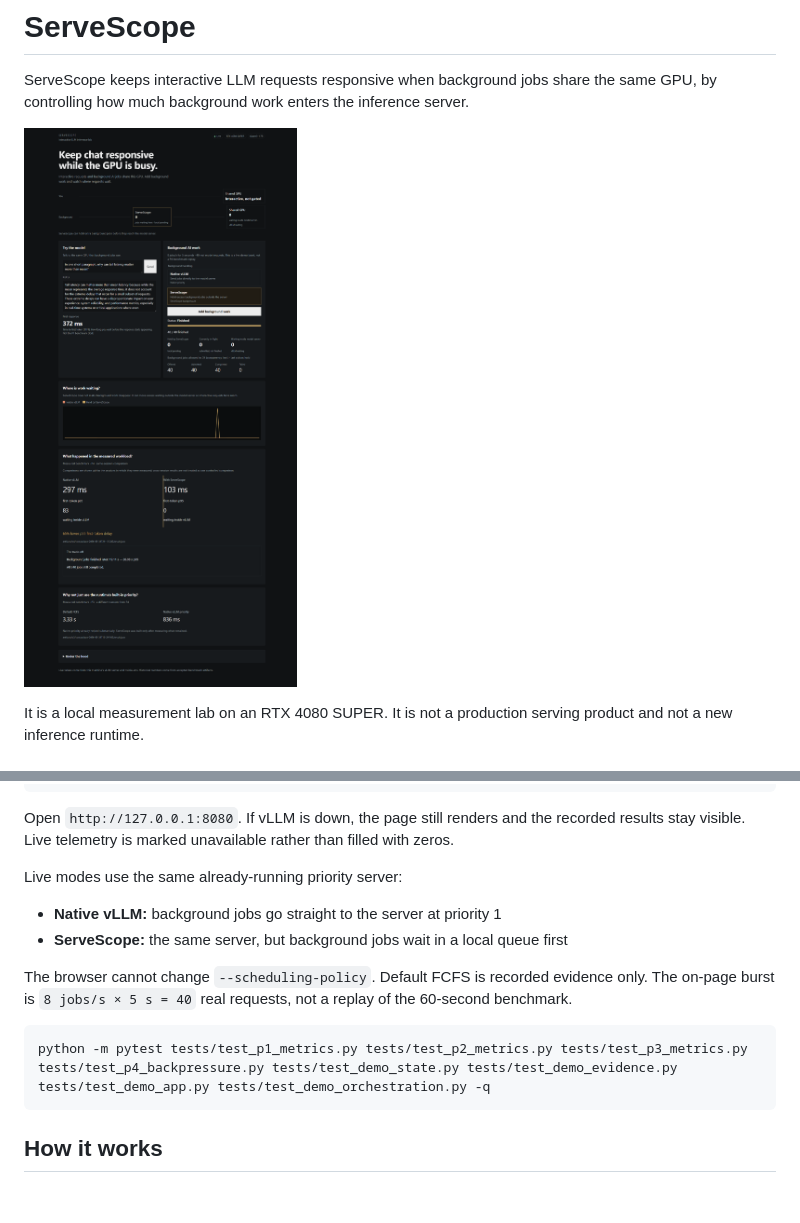
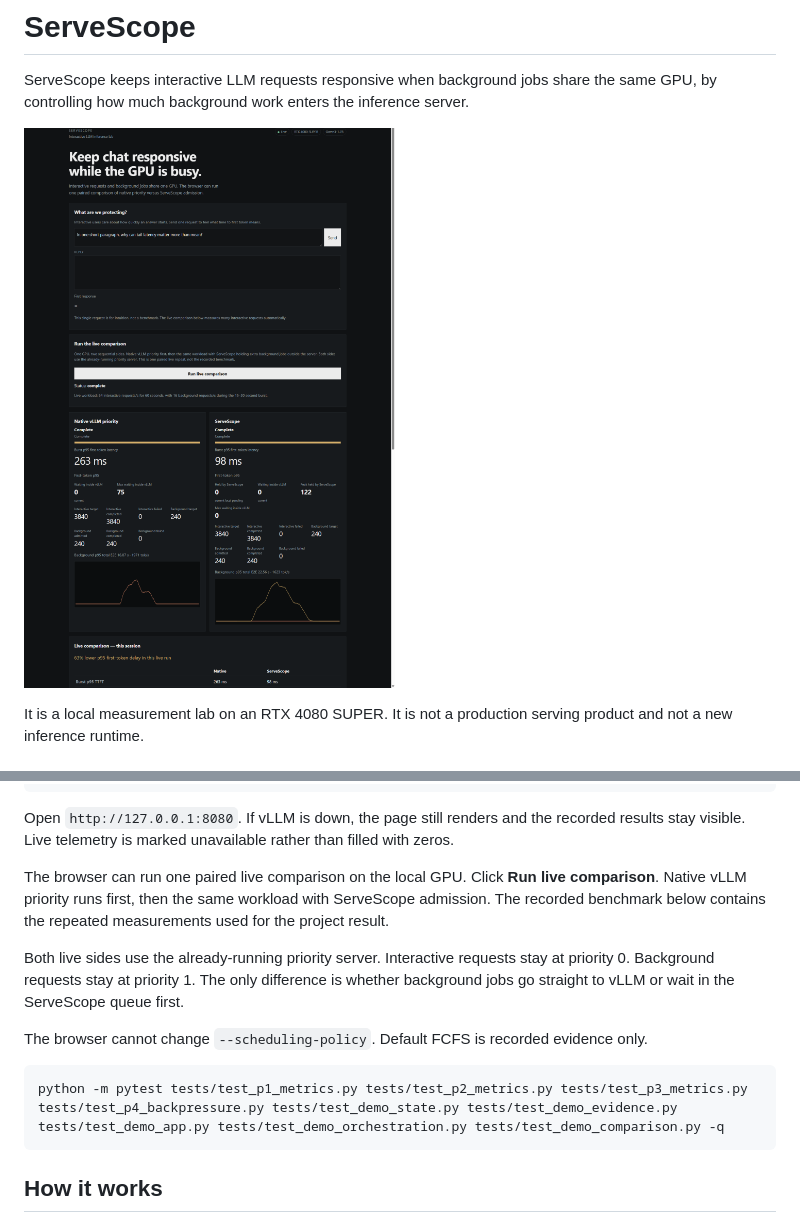
Before and after one commit to raiden-02/serve-scope, a Markdown page: README.md, 2 parts joined by grey strips. GitHub-like rendering; pictures changed too: docs/demo.png; blank space fills up the shorter version.

````diff
--- a/README.md
+++ b/README.md
@@ -75,15 +75,14 @@ python scripts/run_demo.py
 
 Open `http://127.0.0.1:8080`. If vLLM is down, the page still renders and the recorded results stay visible. Live telemetry is marked unavailable rather than filled with zeros.
 
-Live modes use the same already-running priority server:
+The browser can run one paired live comparison on the local GPU. Click **Run live comparison**. Native vLLM priority runs first, then the same workload with ServeScope admission. The recorded benchmark below contains the repeated measurements used for the project result.
 
-- **Native vLLM:** background jobs go straight to the server at priority 1
-- **ServeScope:** the same server, but background jobs wait in a local queue first
+Both live sides use the already-running priority server. Interactive requests stay at priority 0. Background requests stay at priority 1. The only difference is whether background jobs go straight to vLLM or wait in the ServeScope queue first.
 
-The browser cannot change `--scheduling-policy`. Default FCFS is recorded evidence only. The on-page burst is `8 jobs/s × 5 s = 40` real requests, not a replay of the 60-second benchmark.
+The browser cannot change `--scheduling-policy`. Default FCFS is recorded evidence only.
 
 ```bash
-python -m pytest tests/test_p1_metrics.py tests/test_p2_metrics.py tests/test_p3_metrics.py tests/test_p4_backpressure.py tests/test_demo_state.py tests/test_demo_evidence.py tests/test_demo_app.py tests/test_demo_orchestration.py -q
+python -m pytest tests/test_p1_metrics.py tests/test_p2_metrics.py tests/test_p3_metrics.py tests/test_p4_backpressure.py tests/test_demo_state.py tests/test_demo_evidence.py tests/test_demo_app.py tests/test_demo_orchestration.py tests/test_demo_comparison.py -q
 ```
 
 ## How it works
````
Also changed, not shown: 8 other files.
